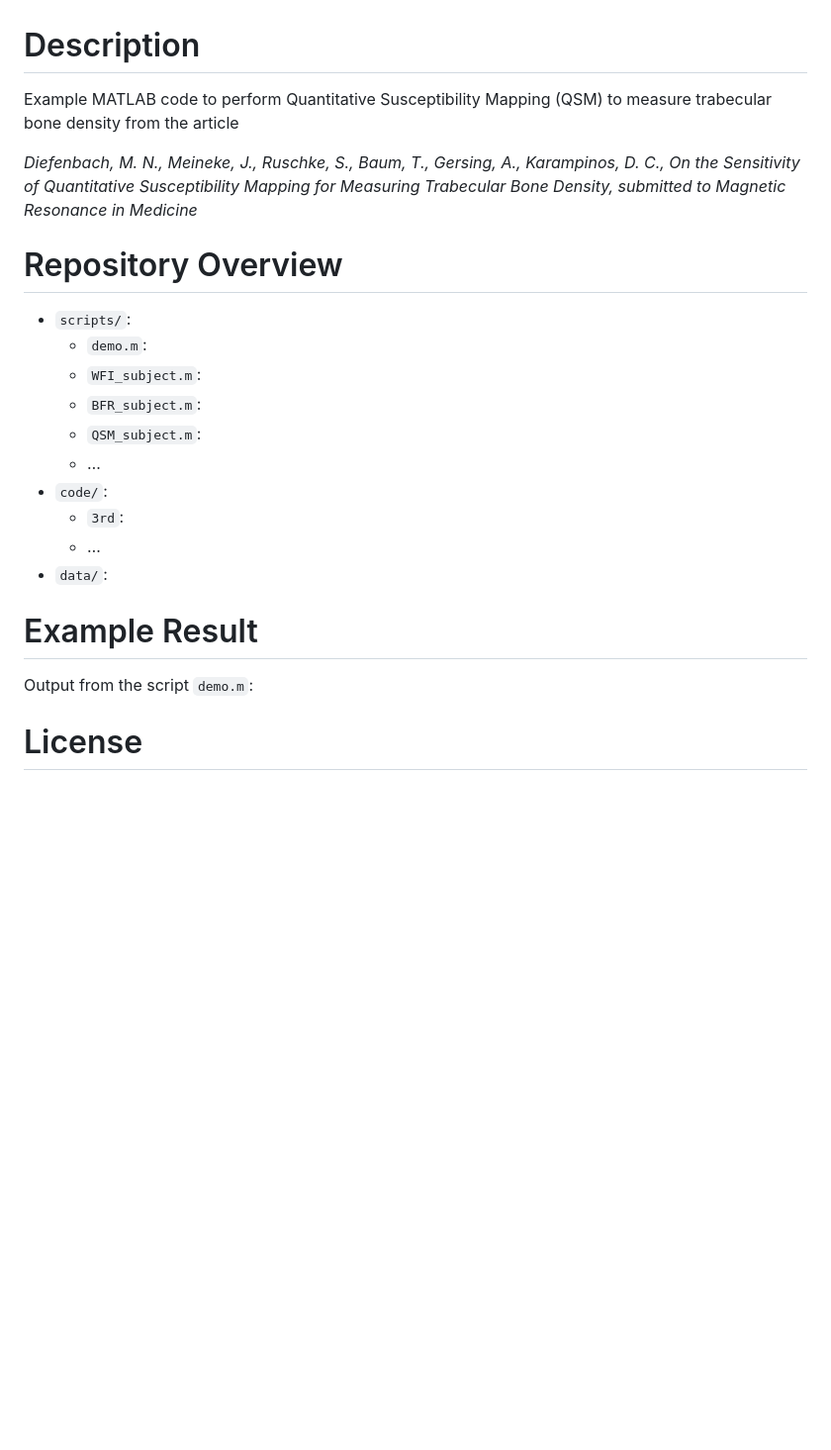
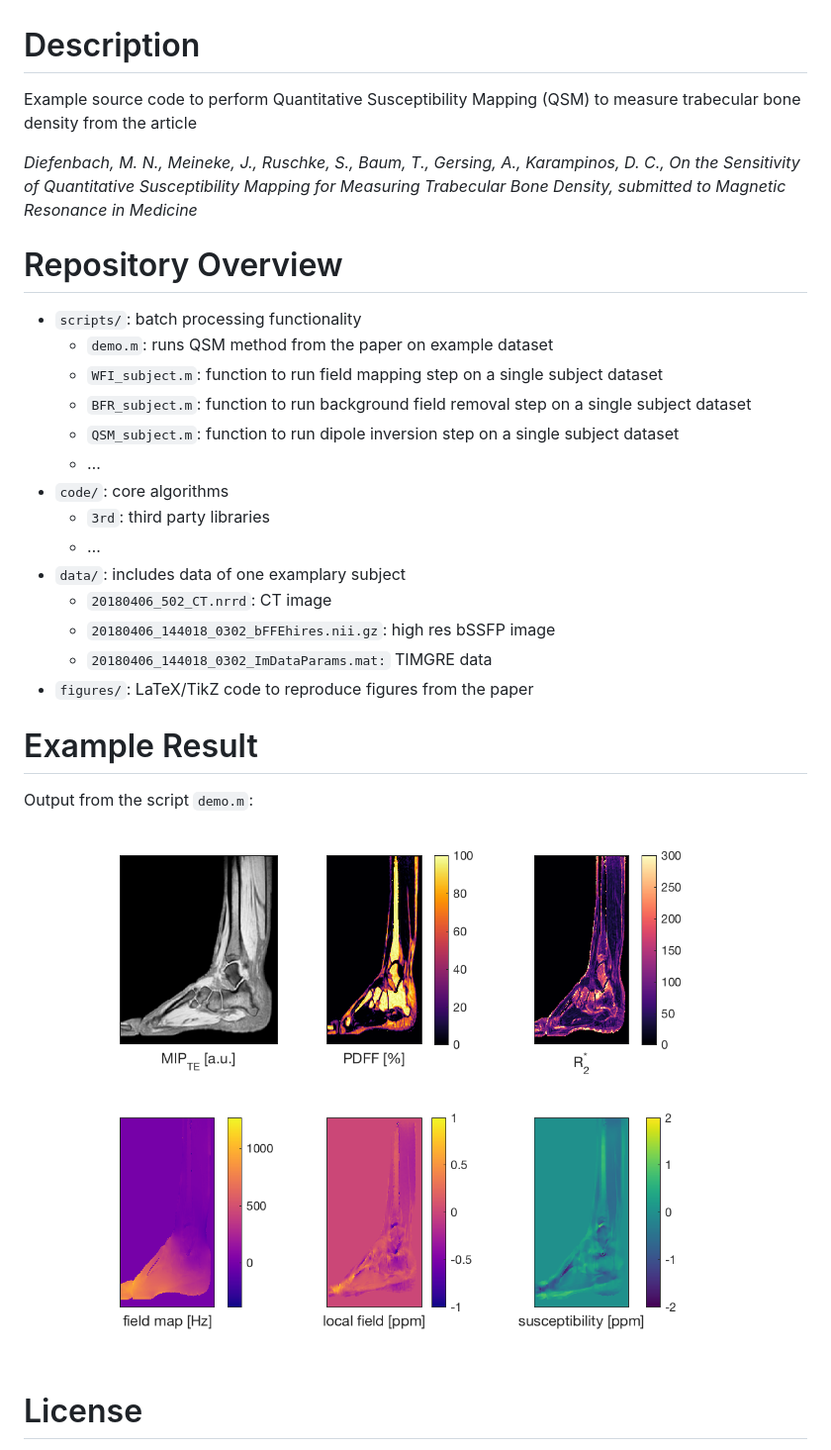
Before and after one commit to maxdiefenbach/trabecular_bone_QSM, a Markdown page: README.md, the part around the change. Shown: that part at 99% size. Rendered like a GitHub page; pictures changed too: scripts/output.png (added); blank space fills up the shorter version.

```diff
--- a/README.md
+++ b/README.md
@@ -2,7 +2,7 @@
 
 # Description
 
-Example MATLAB code to perform Quantitative Susceptibility Mapping (QSM) to measure trabecular bone density from the article
+Example source code to perform Quantitative Susceptibility Mapping (QSM) to measure trabecular bone density from the article
 
 *Diefenbach, M. N., Meineke, J., Ruschke, S., Baum, T., Gersing, A., Karampinos, D. C., On the Sensitivity of Quantitative Susceptibility Mapping for Measuring Trabecular Bone Density,
 submitted to Magnetic Resonance in Medicine*
@@ -10,21 +10,26 @@ submitted to Magnetic Resonance in Medicine*
 
 # Repository Overview
 
--   `scripts/`:
-    -   `demo.m`:
-    -   `WFI_subject.m`:
-    -   `BFR_subject.m`:
-    -   `QSM_subject.m`:
+-   `scripts/`: batch processing functionality
+    -   `demo.m`: runs QSM method from the paper on example dataset
+    -   `WFI_subject.m`: function to run field mapping step on a single subject dataset
+    -   `BFR_subject.m`: function to run background field removal step on a single subject dataset
+    -   `QSM_subject.m`: function to run dipole inversion step on a single subject dataset
     -   &#x2026;
--   `code/`:
-    -   `3rd`:
+-   `code/`: core algorithms
+    -   `3rd`: third party libraries
     -   &#x2026;
--   `data/`:
+-   `data/`: includes data of one examplary subject
+    -   `20180406_502_CT.nrrd`: CT image
+    -   `20180406_144018_0302_bFFEhires.nii.gz`: high res bSSFP image
+    -   `20180406_144018_0302_ImDataParams.mat:` TIMGRE data
+-   `figures/`: LaTeX/TikZ code to reproduce figures from the paper
 
 
 # Example Result
 
 Output from the script `demo.m`:
+![img](./scripts/output.png)
 
 
 # License
```
Also changed, not shown: 2 other files.
